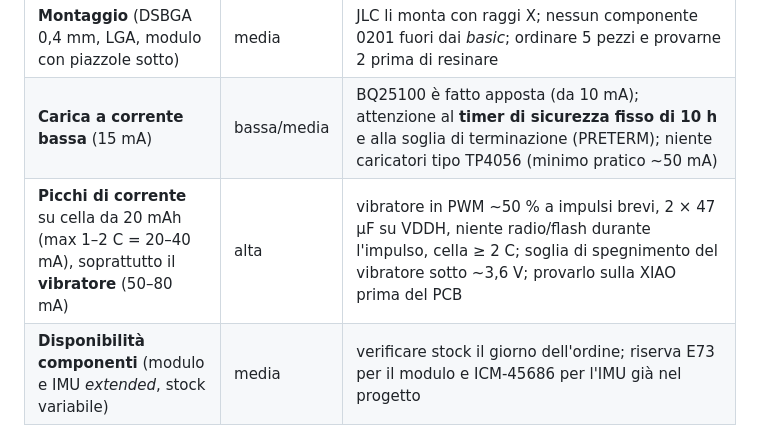
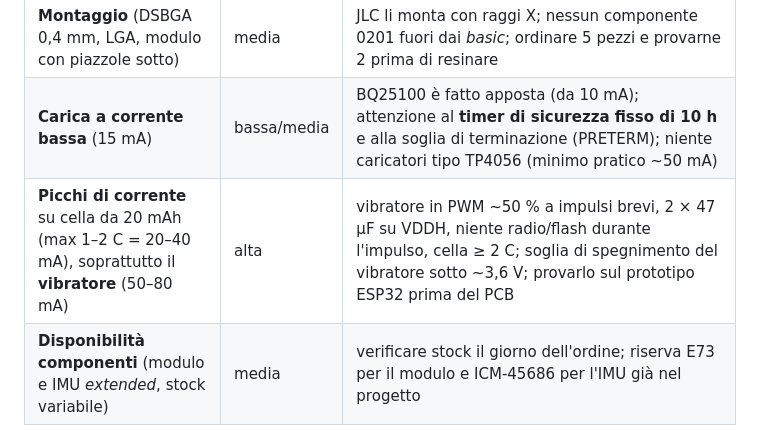
Before and after one commit to PZero/SwimTimer, a Markdown page: hardware/nrf52840/progetto.md, the part around the change. Drawn GitHub-style.

Commit message:
hardware: nRF52840, rimosso l'ultimo riferimento alla XIAO
Co-Authored-By: Claude Opus 5.5 <noreply@anthropic.com>

```diff
--- a/hardware/nrf52840/progetto.md
+++ b/hardware/nrf52840/progetto.md
@@ -107,7 +107,7 @@ Confronto: il prototipo attuale (SuperMini 18 × 22 mm + modulo BMI160 + LiPo da
 | **Antenna** sotto la cuffia, vicino alla testa e all'acqua | media | il BLE in acqua non va comunque (già noto): trasmettere solo fuori dall'acqua/al muro; antenna sul bordo della scheda, zona libera da rame e componenti come da foglio Raytac; prova di portata dopo la resina |
 | **Montaggio** (DSBGA 0,4 mm, LGA, modulo con piazzole sotto) | media | JLC li monta con raggi X; nessun componente 0201 fuori dai *basic*; ordinare 5 pezzi e provarne 2 prima di resinare |
 | **Carica a corrente bassa** (15 mA) | bassa/media | BQ25100 è fatto apposta (da 10 mA); attenzione al **timer di sicurezza fisso di 10 h** e alla soglia di terminazione (PRETERM); niente caricatori tipo TP4056 (minimo pratico ~50 mA) |
-| **Picchi di corrente** su cella da 20 mAh (max 1–2 C = 20–40 mA), soprattutto il **vibratore** (50–80 mA) | alta | vibratore in PWM ~50 % a impulsi brevi, 2 × 47 µF su VDDH, niente radio/flash durante l'impulso, cella ≥ 2 C; soglia di spegnimento del vibratore sotto ~3,6 V; provarlo sulla XIAO prima del PCB |
+| **Picchi di corrente** su cella da 20 mAh (max 1–2 C = 20–40 mA), soprattutto il **vibratore** (50–80 mA) | alta | vibratore in PWM ~50 % a impulsi brevi, 2 × 47 µF su VDDH, niente radio/flash durante l'impulso, cella ≥ 2 C; soglia di spegnimento del vibratore sotto ~3,6 V; provarlo sul prototipo ESP32 prima del PCB |
 | **Disponibilità componenti** (modulo e IMU *extended*, stock variabile) | media | verificare stock il giorno dell'ordine; riserva E73 per il modulo e ICM-45686 per l'IMU già nel progetto |
 | **Primo flash e recupero**: dopo la resina l'SWD non è più raggiungibile | alta | programmare e collaudare (radio, IMU, flash, carica) **prima** della colata; da lì solo aggiornamenti via BLE con MCUboot: bootloader non aggiornabile, immagine nuova provata e confermata solo se il BLE funziona (altrimenti torna alla precedente), immagine di riserva nella flash esterna; programmatore J-Link EDU Mini o Raspberry Pi Pico come *debugprobe* con pinza pogo |
 | **Porting del firmware** da Arduino/ESP32 a Zephyr | media | algoritmi già indipendenti dall'hardware e messi a punto sul prototipo ESP32; il porting si fa su un tag montato e **non resinato**, collegato all'attrezzo di programmazione |
```
